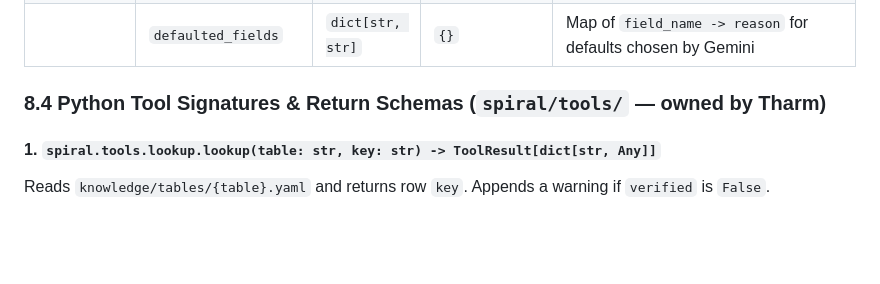
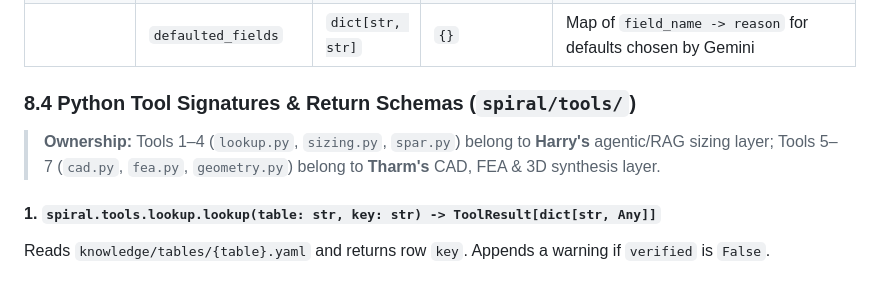
Before and after one commit to Hha21/halloween-hack, a Markdown page: DESIGN_SPEC.md, the part around one of its changes. GitHub-like rendering; blank space fills up the shorter version.

```diff
--- a/DESIGN_SPEC.md
+++ b/DESIGN_SPEC.md
@@ -244,7 +271,9 @@ class ToolError(Exception):
 | | `raw_description` | `str` | `""` | Original plain-English prompt |
 | | `defaulted_fields` | `dict[str, str]` | `{}` | Map of `field_name -> reason` for defaults chosen by Gemini |
 
-### 8.4 Python Tool Signatures & Return Schemas (`spiral/tools/` — owned by Tharm)
+### 8.4 Python Tool Signatures & Return Schemas (`spiral/tools/`)
+
+> **Ownership:** Tools 1–4 (`lookup.py`, `sizing.py`, `spar.py`) belong to **Harry's** agentic/RAG sizing layer; Tools 5–7 (`cad.py`, `fea.py`, `geometry.py`) belong to **Tharm's** CAD, FEA & 3D synthesis layer.
 
 #### 1. `spiral.tools.lookup.lookup(table: str, key: str) -> ToolResult[dict[str, Any]]`
 Reads `knowledge/tables/{table}.yaml` and returns row `key`. Appends a warning if `verified` is `False`.
```
Also changed, not shown: other parts of DESIGN_SPEC.md (+57 -30 lines).
